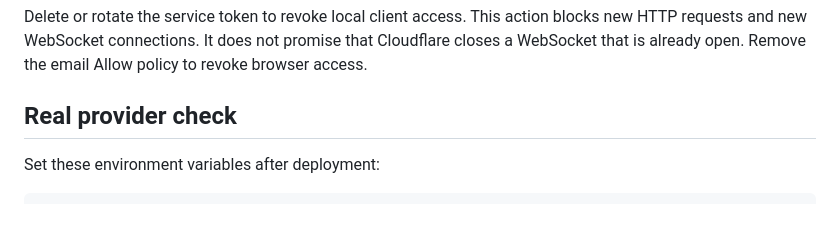
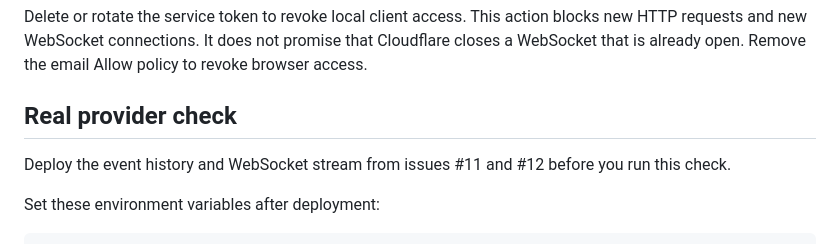
Before and after one commit to lucasavila00/github-webhook-relay, a Markdown page: docs/cloudflare-access.md, the part around the change. Rendered like a GitHub page; blank space fills up the shorter version.

Commit message:
Clarify Access provider check prerequisite

````diff
--- a/docs/cloudflare-access.md
+++ b/docs/cloudflare-access.md
@@ -93,6 +93,9 @@ Allow policy to revoke browser access.
 
 ## Real provider check
 
+Deploy the event history and WebSocket stream from issues #11 and #12 before
+you run this check.
+
 Set these environment variables after deployment:
 
 ```sh
````
